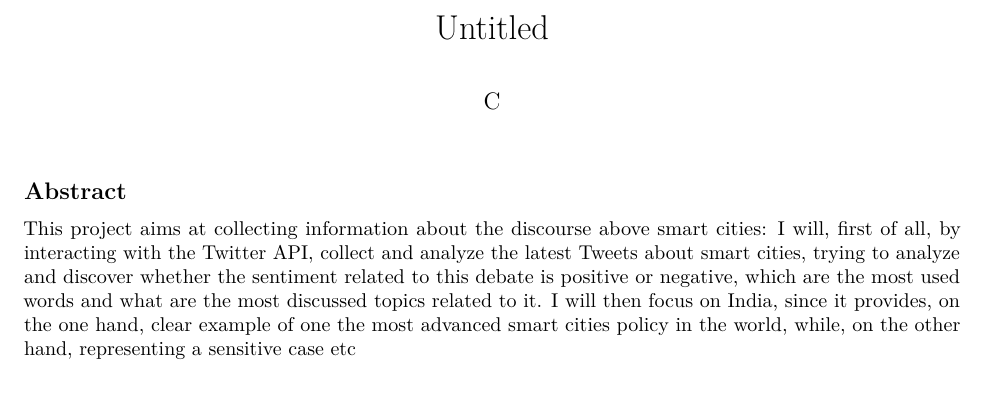
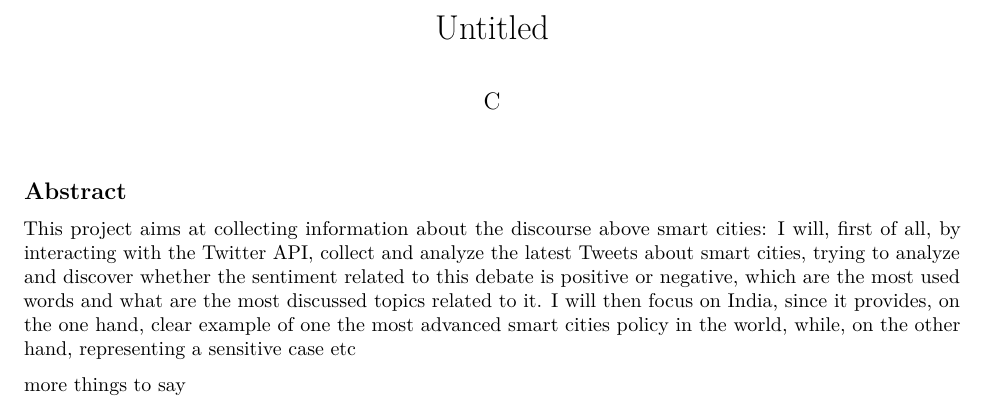
Before and after one commit to DataAccess2020/Carola_Corti_CapstoneProject, an R Markdown document (Report for fin proj.Rmd): part of the page, cut so that both start at the same text. Rendered offline with R 4.5, knitr and Pandoc, then LaTeX, with nearby package versions.

Commit message:
more things to say

```diff
--- a/Report for fin proj.Rmd
+++ b/Report for fin proj.Rmd
@@ -11,3 +11,5 @@ knitr::opts_chunk$set(echo = TRUE)
 ## Abstract
 
 This project aims at collecting information about the discourse above smart cities: I will, first of all, by interacting with the Twitter API, collect and analyze the latest Tweets about smart cities, trying to analyze and discover whether the sentiment related to this debate is positive or negative, which are the most used words and what are the most discussed topics related to it.  I will then focus on India, since it provides, on the one hand, clear example of one the most advanced smart cities policy in the world, while, on the other hand, representing a sensitive case etc
+
+more things to say
```
